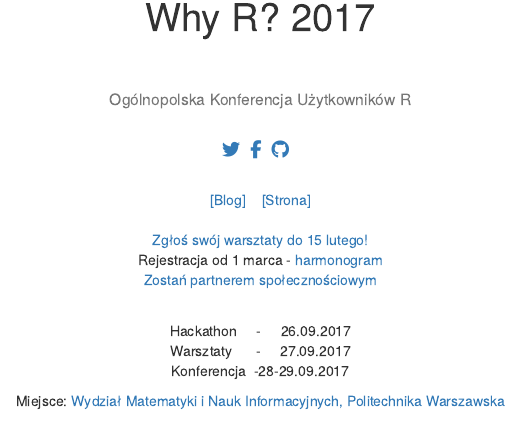
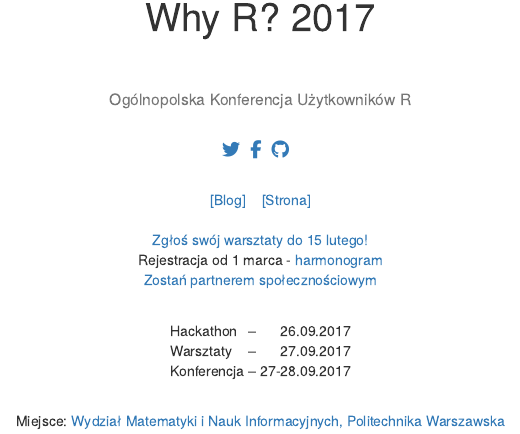
Before and after one commit to WhyR2017/info, an R Markdown document (index.Rmd): the page in a window 1100 px wide, from 70 px down. Rendered offline with R 4.5, knitr and Pandoc, with nearby package versions.

Commit message:
wyrownana tabela dat

````diff
--- a/index.Rmd
+++ b/index.Rmd
@@ -20,3 +20,30 @@
 [Zostań partnerem społecznościowym](http://whyr.pl/blog/2017/01/18/Partnerzy-spolecznosciowi.html) <br>
 <br>
 
+```{r, echo=FALSE, results='asis'}
+# knitr::kable(data.frame(nazwa = c("Hackathon", "Warsztaty", "Konferencja"),
+#                         spacja = c(" -- ", " -- ", " -- "),
+#                         data = c("26.09.2017", "27.09.2017", "27-28.09.2017")),
+#              format = "html", col.names = NULL, align = c("l", "c", "r"))
+```
+
+<table>
+<tbody>
+  <tr>
+   <td style="text-align:left;"> Hackathon </td>
+   <td style="text-align:center;"> &nbsp;--&nbsp; </td>
+   <td style="text-align:right;"> 26.09.2017 </td>
+  </tr>
+  <tr>
+   <td style="text-align:left;"> Warsztaty </td>
+   <td style="text-align:center;"> &nbsp;--&nbsp; </td>
+   <td style="text-align:right;"> 27.09.2017 </td>
+  </tr>
+  <tr>
+   <td style="text-align:left;"> Konferencja </td>
+   <td style="text-align:center;"> &nbsp;--&nbsp; </td>
+   <td style="text-align:right;"> 27-28.09.2017 </td>
+  </tr>
+</tbody>
+</table>
+<br>
````
Also changed, not shown: index.html, index.Rmd (3 more changed lines).
